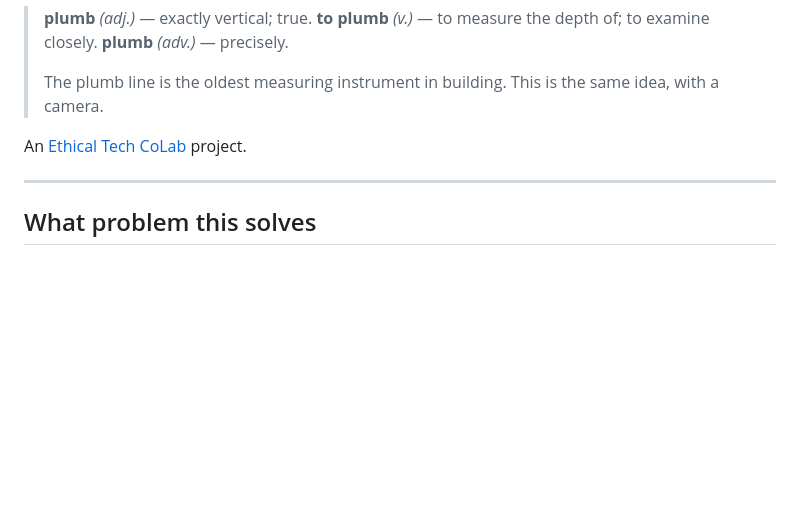
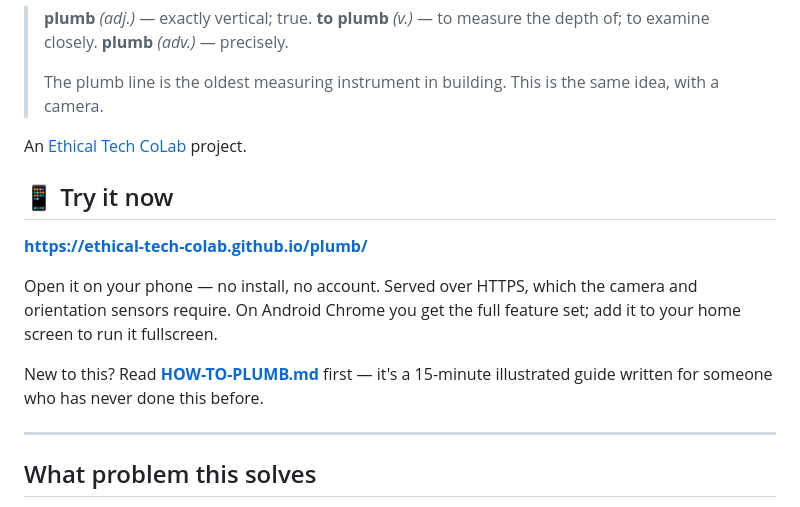
Before and after one commit to Ethical-Tech-CoLab/plumb, a Markdown page: README.md, the part around the change. Rendered like a GitHub page; blank space fills up the shorter version.

Commit message:
Add live Pages URL to README and field guide
Co-authored-by: Copilot <223556219+Copilot@users.noreply.github.com>

```diff
--- a/README.md
+++ b/README.md
@@ -11,6 +11,17 @@ photograph that stays raw, and cryptographically verifiable provenance.
 > The plumb line is the oldest measuring instrument in building. This is the same idea, with a camera.
 
 An [Ethical Tech CoLab](https://github.com/ethical-tech-colab) project.
+
+## 📱 Try it now
+
+**<https://ethical-tech-colab.github.io/plumb/>**
+
+Open it on your phone — no install, no account. Served over HTTPS, which the camera and
+orientation sensors require. On Android Chrome you get the full feature set; add it to your home
+screen to run it fullscreen.
+
+New to this? Read **[HOW-TO-PLUMB.md](HOW-TO-PLUMB.md)** first — it's a 15-minute illustrated guide
+written for someone who has never done this before.
 
 ---
 
```
Also changed, not shown: HOW-TO-PLUMB.md (+3 -0 lines).
